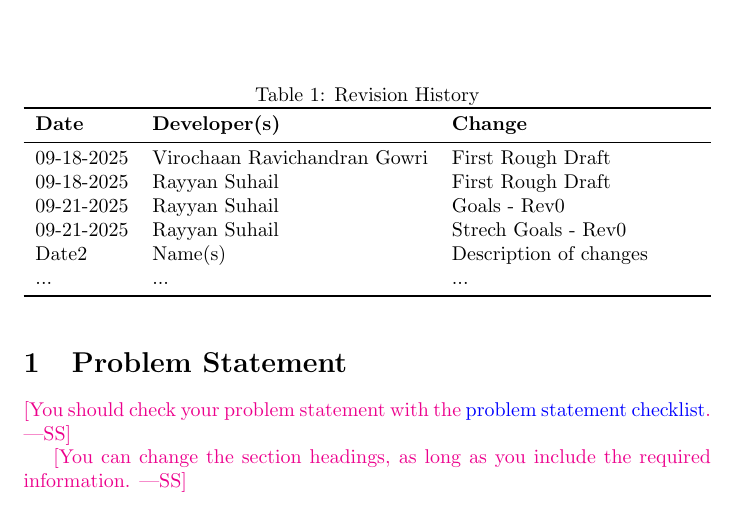
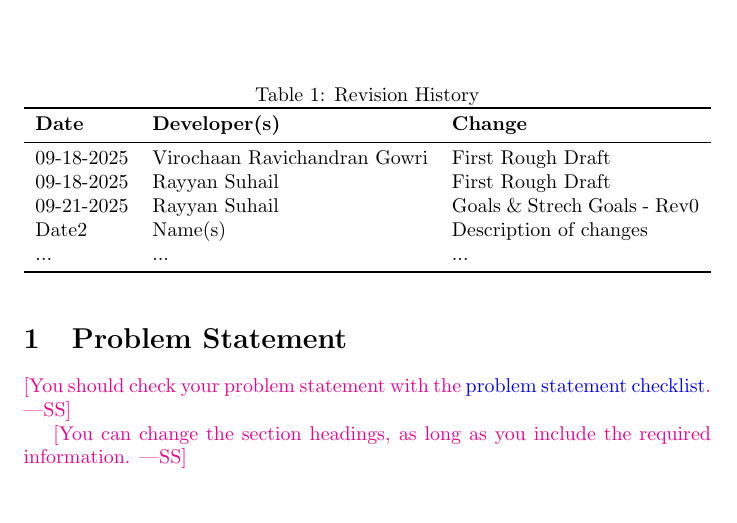
Before and after one commit to VirochaanRG/MES-Event-Management-System, a LaTeX document (docs/ProblemStatementAndGoals/ProblemStatement.tex): part of page 1 of 7, cut so that both start at the same text. Compiled offline with pdfLaTeX.

Commit message:
Updated Revision History

```diff
--- a/docs/ProblemStatementAndGoals/ProblemStatement.tex
+++ b/docs/ProblemStatementAndGoals/ProblemStatement.tex
@@ -24,8 +24,7 @@
 \midrule
 09-18-2025 & Virochaan Ravichandran Gowri & First Rough Draft\\
 09-18-2025 & Rayyan Suhail & First Rough Draft\\
-09-21-2025 & Rayyan Suhail & Goals - Rev0\\
-09-21-2025 & Rayyan Suhail & Strech Goals - Rev0\\
+09-21-2025 & Rayyan Suhail & Goals \& Strech Goals - Rev0\\
 Date2 & Name(s) & Description of changes\\
 ... & ... & ...\\
 \bottomrule
```
